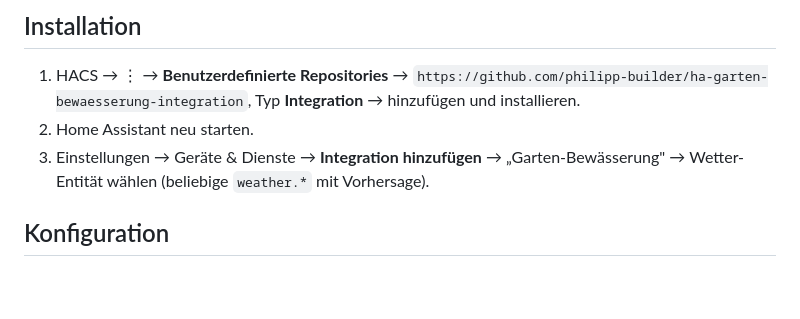
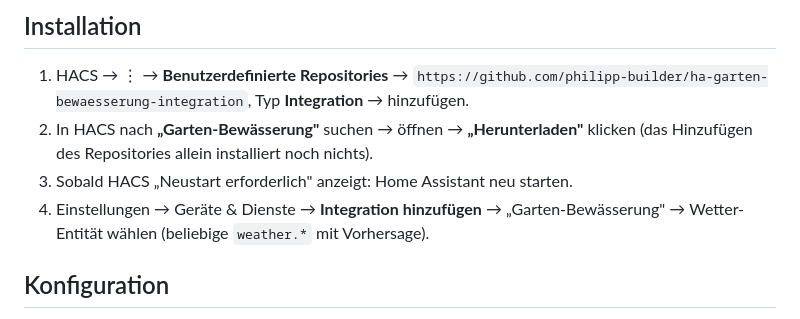
Before and after one commit to philipp-builder/ha-garten-bewaesserung-integration, a Markdown page: README.md, the part around the change. Drawn GitHub-style; blank space fills up the shorter version.

```diff
--- a/README.md
+++ b/README.md
@@ -53,9 +53,11 @@ eingestellten Zeit automatisch aus. Regen — gemessen oder vorhergesagt — set
 
 1. HACS → ⋮ → **Benutzerdefinierte Repositories** →
    `https://github.com/philipp-builder/ha-garten-bewaesserung-integration`,
-   Typ **Integration** → hinzufügen und installieren.
-2. Home Assistant neu starten.
-3. Einstellungen → Geräte & Dienste → **Integration hinzufügen** →
+   Typ **Integration** → hinzufügen.
+2. In HACS nach **„Garten-Bewässerung"** suchen → öffnen → **„Herunterladen"**
+   klicken (das Hinzufügen des Repositories allein installiert noch nichts).
+3. Sobald HACS „Neustart erforderlich" anzeigt: Home Assistant neu starten.
+4. Einstellungen → Geräte & Dienste → **Integration hinzufügen** →
    „Garten-Bewässerung" → Wetter-Entität wählen (beliebige `weather.*` mit Vorhersage).
 
 ## Konfiguration
```
Also changed, not shown: docs/INSTALLATION.md (+7 -3 lines).
